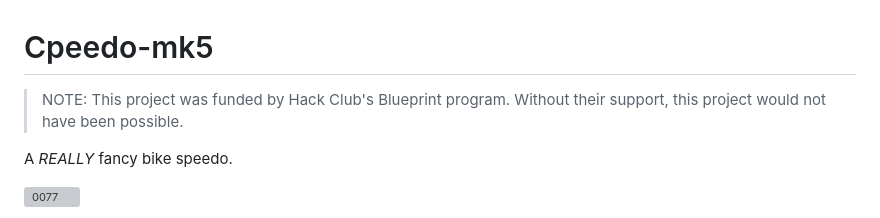
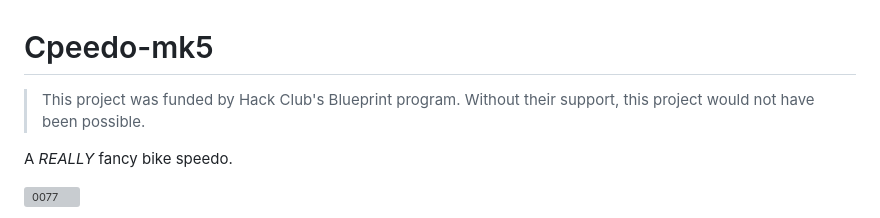
Before and after one commit to roc-ket-cod-er/Cpeedo-mk5, a Markdown page: README.md, the part around the change. GitHub-like rendering; grey boxes are pictures that could not be loaded.

```diff
--- a/README.md
+++ b/README.md
@@ -1,6 +1,6 @@
 # Cpeedo-mk5
 
->NOTE: This project was funded by Hack Club's Blueprint program. Without their support, this project would not have been possible.
+>This project was funded by Hack Club's Blueprint program. Without their support, this project would not have been possible.
 
 A _REALLY_ fancy bike speedo.
 
```
